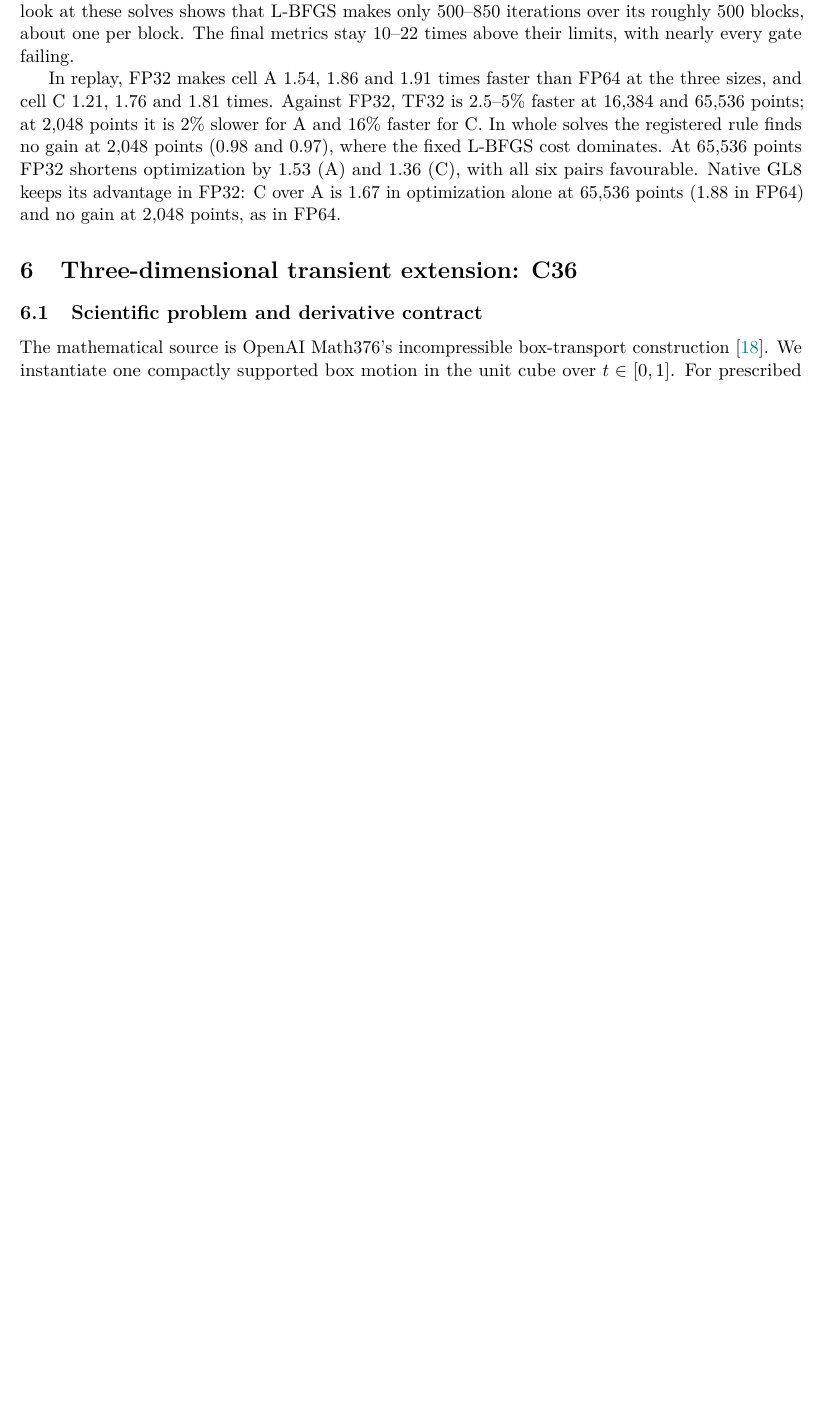
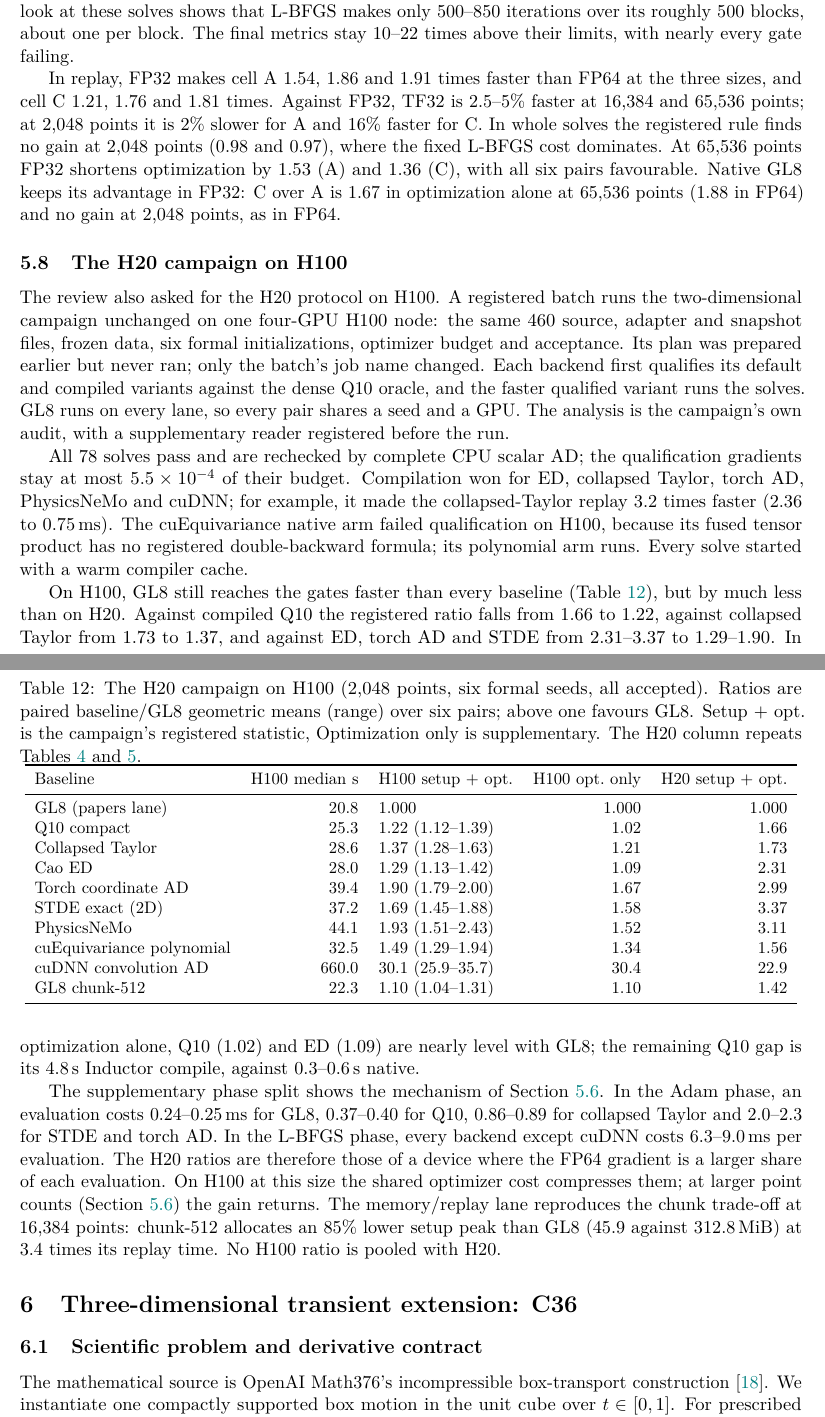
Before and after one commit to 0z5a/FlashNS, a LaTeX paper (research/manuscript/flashns.tex): part of page 16 of 39 before the commit and two parts of pages 16 and 17 of 40 after it, the two joined at a grey line, cut so that both start at the same text, the shorter picture padded with empty space. Compiled offline with pdfLaTeX.

Commit message:
research: add the 2D H100 retest under the H20 protocol
The unchanged H20 campaign (pre-registration ffd597e) ran once on one
H100 node.
- All 78 solves were accepted and rechecked by CPU scalar AD.
- cuEquivariance native failed qualification: there is no
  double-backward formula for its fused tensor product.
- Compiled variants won for ED, collapsed Taylor, torch AD, PhysicsNeMo
  and cuDNN.

GL8 still beats every baseline, but the ratios compress against H20:
- Q10: 1.66 -> 1.22
- collapsed Taylor: 1.73 -> 1.37
- ED / torch AD / STDE: 2.31-3.37 -> 1.29-1.90
In optimization alone, Q10 (1.02) and ED (1.09) are nearly level. The
registered supplementary reader shows the cause: L-BFGS costs 6.3-9.0
ms per evaluation in every backend except cuDNN. The chunk memory
trade-off reproduces (85% lower setup peak at 16,384 points).

Paper Section 5.8 and Table 12 are new. The abstract and conclusion now
give the H100 ratios beside the H20 ones, unpooled. Later tables
renumber by one, and doc references are updated. The release map has
8/10 files byte-identical, plus the normalized driver and audit. The
evidence index pins 85 files; the PDF is 40 pages.

Co-Authored-By: Claude Opus 5.5 <noreply@anthropic.com>

```diff
--- a/research/manuscript/flashns.tex
+++ b/research/manuscript/flashns.tex
@@ -943,6 +946,69 @@ points FP32 shortens optimization by 1.53 (A) and 1.36 (C), with all six
 pairs favourable. Native GL8 keeps its advantage in FP32: C over A is 1.67
 in optimization alone at 65,536 points (1.88 in FP64) and no gain at 2,048
 points, as in FP64.
+
+\subsection{The H20 campaign on H100}\label{sec:h100retest}
+The review also asked for the H20 protocol on H100. A registered batch
+runs the two-dimensional campaign unchanged on one four-GPU H100 node: the
+same 460 source, adapter and snapshot files, frozen data, six formal
+initializations, optimizer budget and acceptance. Its plan was prepared
+earlier but never ran; only the batch's job name changed. Each backend
+first qualifies its default and compiled variants against the dense Q10
+oracle, and the faster qualified variant runs the solves. GL8 runs on every
+lane, so every pair shares a seed and a GPU. The analysis is the campaign's
+own audit, with a supplementary reader registered before the run.
+
+All 78 solves pass and are rechecked by complete CPU scalar AD; the
+qualification gradients stay at most $5.5\times10^{-4}$ of their budget.
+Compilation won for ED, collapsed Taylor, torch AD, PhysicsNeMo and cuDNN;
+for example, it made the collapsed-Taylor replay 3.2 times faster (2.36 to
+0.75\,ms). The cuEquivariance native arm failed qualification on H100,
+because its fused tensor product has no registered double-backward
+formula; its polynomial arm runs. Every solve started with a warm compiler
+cache.
+
+\begin{table}[t]
+\centering
+\caption{The H20 campaign on H100 (2,048 points, six formal seeds, all accepted). Ratios are paired baseline/GL8 geometric means (range) over six pairs; above one favours GL8. Setup + opt.\ is the campaign's registered statistic, Optimization only is supplementary. The H20 column repeats Tables~\ref{tab:internal} and~\ref{tab:public}.}
+\label{tab:h100retest}
+\small
+\begin{tabular}{lrlrr}
+\toprule
+Baseline & H100 median s & H100 setup + opt. & H100 opt.\ only & H20 setup + opt.\\
+\midrule
+GL8 (papers lane) & 20.8 & 1.000 & 1.000 & 1.000\\
+Q10 compact & 25.3 & 1.22 (1.12--1.39) & 1.02 & 1.66\\
+Collapsed Taylor & 28.6 & 1.37 (1.28--1.63) & 1.21 & 1.73\\
+Cao ED & 28.0 & 1.29 (1.13--1.42) & 1.09 & 2.31\\
+Torch coordinate AD & 39.4 & 1.90 (1.79--2.00) & 1.67 & 2.99\\
+STDE exact (2D) & 37.2 & 1.69 (1.45--1.88) & 1.58 & 3.37\\
+PhysicsNeMo & 44.1 & 1.93 (1.51--2.43) & 1.52 & 3.11\\
+cuEquivariance polynomial & 32.5 & 1.49 (1.29--1.94) & 1.34 & 1.56\\
+cuDNN convolution AD & 660.0 & 30.1 (25.9--35.7) & 30.4 & 22.9\\
+GL8 chunk-512 & 22.3 & 1.10 (1.04--1.31) & 1.10 & 1.42\\
+\bottomrule
+\end{tabular}
+\end{table}
+
+On H100, GL8 still reaches the gates faster than every baseline
+(Table~\ref{tab:h100retest}), but by much less than on H20. Against compiled
+Q10 the registered ratio falls from 1.66 to 1.22, against collapsed Taylor
+from 1.73 to 1.37, and against ED, torch AD and STDE from 2.31--3.37 to
+1.29--1.90. In optimization alone, Q10 (1.02) and ED (1.09) are nearly level
+with GL8; the remaining Q10 gap is its 4.8\,s Inductor compile, against
+0.3--0.6\,s native.
+
+The supplementary phase split shows the mechanism of
+Section~\ref{sec:ablation}. In the Adam phase, an evaluation costs 0.24--0.25\,ms
+for GL8, 0.37--0.40 for Q10, 0.86--0.89 for collapsed Taylor and 2.0--2.3 for
+STDE and torch AD. In the L-BFGS phase, every backend except cuDNN costs
+6.3--9.0\,ms per evaluation. The H20 ratios are therefore those of a device
+where the FP64 gradient is a larger share of each evaluation. On H100 at this
+size the shared optimizer cost compresses them; at larger point counts
+(Section~\ref{sec:ablation}) the gain returns. The memory/replay lane
+reproduces the chunk trade-off at 16,384 points: chunk-512 allocates an 85\%
+lower setup peak than GL8 (45.9 against 312.8\,MiB) at 3.4 times its replay
+time. No H100 ratio is pooled with H20.
 
 \section{Three-dimensional transient extension: C36}\label{sec:c36}
 \subsection{Scientific problem and derivative contract}
```
Also changed, not shown: research/manuscript/flashns-summary.zh-CN.md (+22 -2 lines), README.md, research/2d-h100-retest/README.md, research/manuscript/README.md, research/manuscript/flashns.pdf, research/manuscript/flashns.tex (8 more changed lines), 4 other files.
